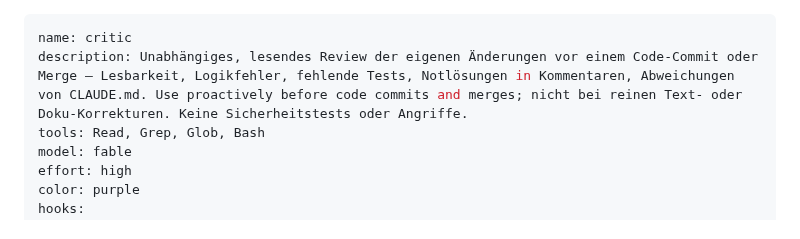
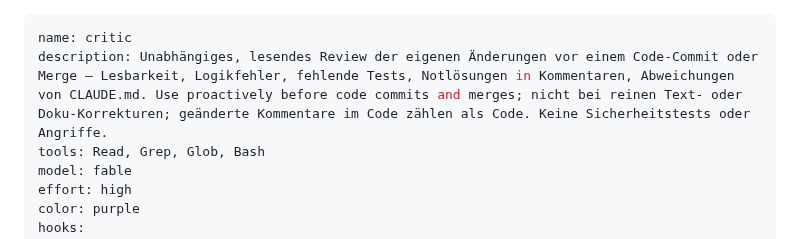
Before and after one commit to HerrStolzier/OpenDictate, a Markdown page: .claude/agents/critic.md, the part around the change. GitHub-like rendering.

Commit message:
critic: Kommentar-Änderungen im Code nicht als reine Doku ausnehmen
Codex-Fund aus support-desk#6, Quelle HerrStolzier/claude-config#17.

Reviewed-by: critic (Einzeiler in der Beschreibung, keine wesentlichen Befunde)
Co-Authored-By: Claude Opus 5.5 (1M context) <noreply@anthropic.com>
Claude-Session: https://claude.ai/code/session_01STnYHEfuZAjJd2tEyuRixP

```diff
--- a/.claude/agents/critic.md
+++ b/.claude/agents/critic.md
@@ -1,6 +1,6 @@
 ---
 name: critic
-description: Unabhängiges, lesendes Review der eigenen Änderungen vor einem Code-Commit oder Merge – Lesbarkeit, Logikfehler, fehlende Tests, Notlösungen in Kommentaren, Abweichungen von CLAUDE.md. Use proactively before code commits and merges; nicht bei reinen Text- oder Doku-Korrekturen. Keine Sicherheitstests oder Angriffe.
+description: Unabhängiges, lesendes Review der eigenen Änderungen vor einem Code-Commit oder Merge – Lesbarkeit, Logikfehler, fehlende Tests, Notlösungen in Kommentaren, Abweichungen von CLAUDE.md. Use proactively before code commits and merges; nicht bei reinen Text- oder Doku-Korrekturen; geänderte Kommentare im Code zählen als Code. Keine Sicherheitstests oder Angriffe.
 tools: Read, Grep, Glob, Bash
 model: fable
 effort: high
```
